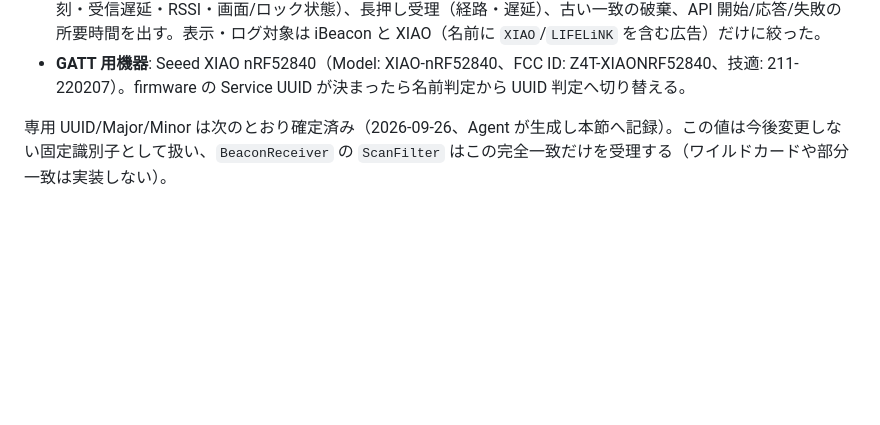
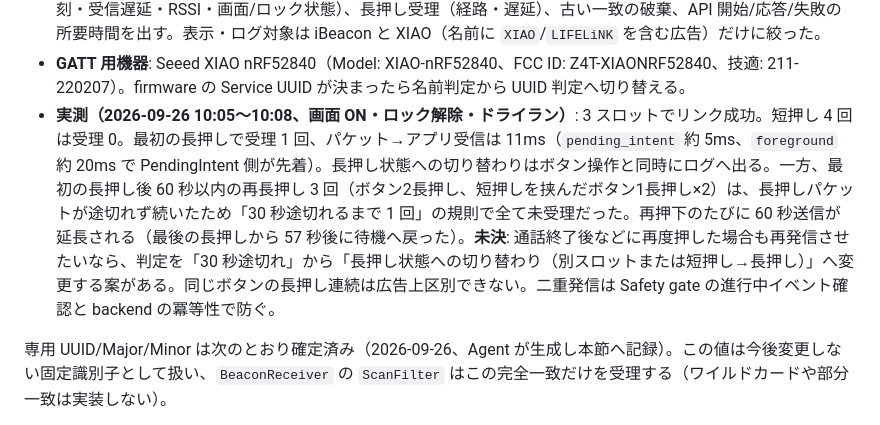
Before and after one commit to rtree/LIFELiNK, a Markdown page: doc/plan.md, the part around the change. GitHub-like rendering; blank space fills up the shorter version.

Commit message:
Record Beacon dry-run measurement: short presses 0, first long press accepted once at 11ms delivery; re-presses within 60s burst not accepted (open decision)

```diff
--- a/doc/plan.md
+++ b/doc/plan.md
@@ -370,6 +370,7 @@ Braveridge「＋Beacon ボタン」製品仕様書 Version 1.0.0 により、製
 - **反応速度（仕様案、次回実機ログで確定）**: 押下から API 応答までを (a) 機器の長押し判定時間（手動記録した押下時刻と最初の長押しパケット時刻の差）、(b) 広告間隔 1 秒による待ち（平均 0.5 秒）、(c) Android のスキャン配送遅延（`timestampNanos` から受信まで。経路 `foreground`/`pending_intent` 別）、(d) API 所要時間に分解して計測する。目標案は画面 ON で「最初の長押しパケットから API 応答まで 3 秒以内」。PendingIntent スキャンも `SCAN_MODE_LOW_LATENCY` に変更した（画面 OFF 時に OS が間引く可能性があるため画面状態付きで実測する）。(b) はメーカーアプリで広告間隔を短くできるが電池寿命と引き換え。
 - **計測ログ**: Android 画面の「Beacon ログ」（選択コピー・一括コピー可、最大 300 件）と同内容の logcat タグ `LIFELiNK.BeaconLog`、長押しパケットごとの `LIFELiNK.Beacon` に、スキャン開始条件、状態変化（パケット時刻・受信遅延・RSSI・画面/ロック状態）、長押し受理（経路・遅延）、古い一致の破棄、API 開始/応答/失敗の所要時間を出す。表示・ログ対象は iBeacon と XIAO（名前に `XIAO`/`LIFELiNK` を含む広告）だけに絞った。
 - **GATT 用機器**: Seeed XIAO nRF52840（Model: XIAO-nRF52840、FCC ID: Z4T-XIAONRF52840、技適: 211-220207）。firmware の Service UUID が決まったら名前判定から UUID 判定へ切り替える。
+- **実測（2026-09-26 10:05〜10:08、画面 ON・ロック解除・ドライラン）**: 3 スロットでリンク成功。短押し 4 回は受理 0。最初の長押しで受理 1 回、パケット→アプリ受信は 11ms（`pending_intent` 約 5ms、`foreground` 約 20ms で PendingIntent 側が先着）。長押し状態への切り替わりはボタン操作と同時にログへ出る。一方、最初の長押し後 60 秒以内の再長押し 3 回（ボタン2長押し、短押しを挟んだボタン1長押し×2）は、長押しパケットが途切れず続いたため「30 秒途切れるまで 1 回」の規則で全て未受理だった。再押下のたびに 60 秒送信が延長される（最後の長押しから 57 秒後に待機へ戻った）。**未決**: 通話終了後などに再度押した場合も再発信させたいなら、判定を「30 秒途切れ」から「長押し状態への切り替わり（別スロットまたは短押し→長押し）」へ変更する案がある。同じボタンの長押し連続は広告上区別できない。二重発信は Safety gate の進行中イベント確認と backend の冪等性で防ぐ。
 
 専用 UUID/Major/Minor は次のとおり確定済み（2026-09-26、Agent が生成し本節へ記録）。この値は今後変更しない固定識別子として扱い、`BeaconReceiver` の `ScanFilter` はこの完全一致だけを受理する（ワイルドカードや部分一致は実装しない）。
 
```
